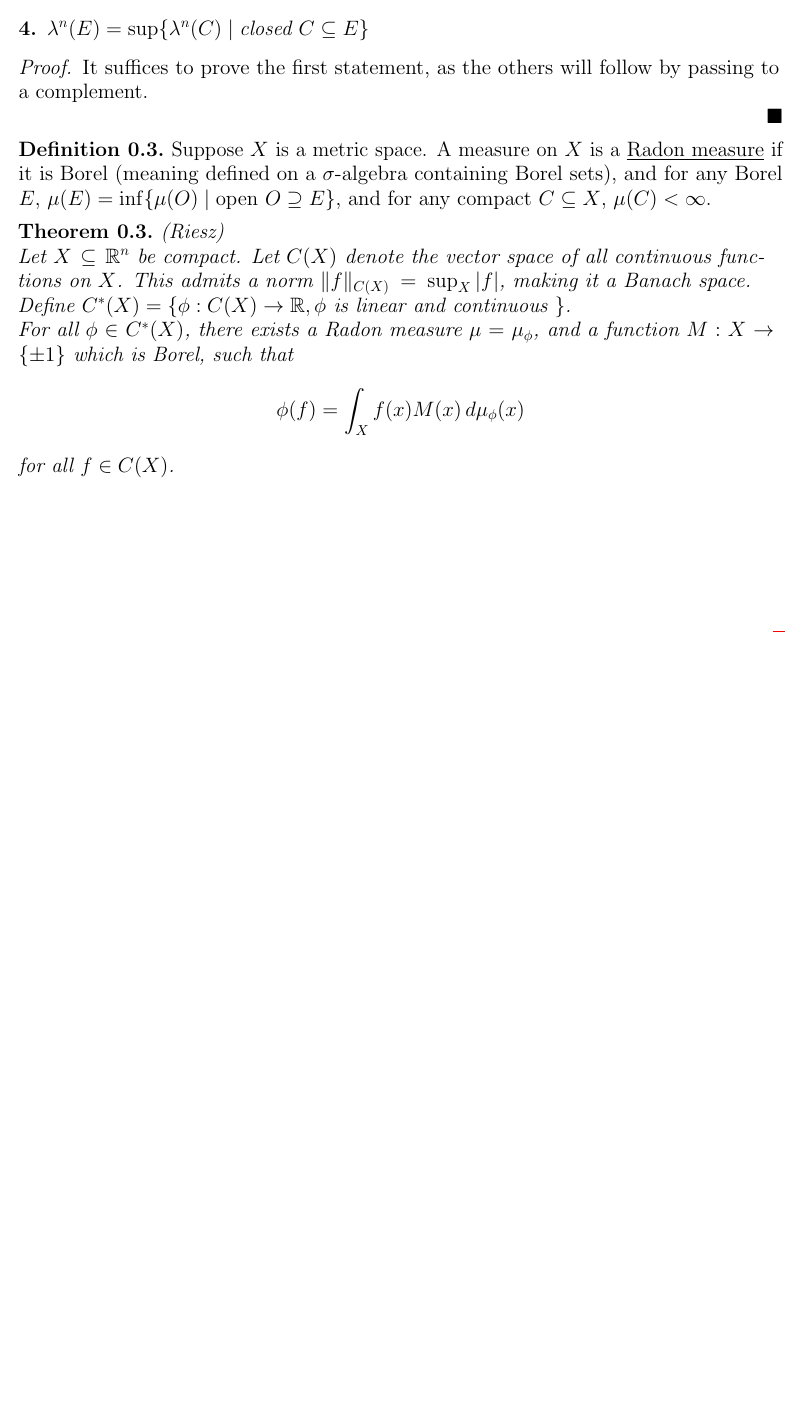
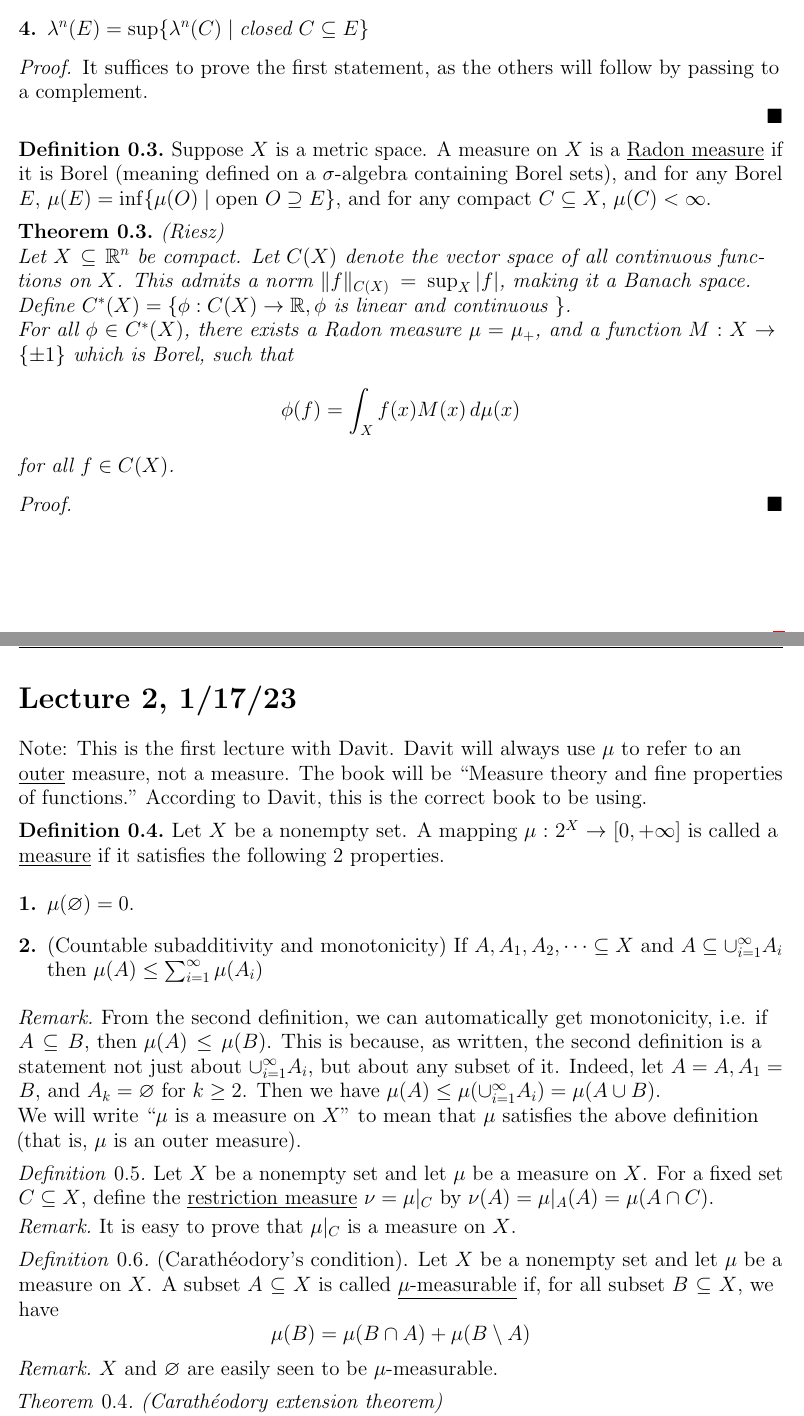
Before and after one commit to PathologyEnjoyer/Winter-2023-Notes, a LaTeX document (Math 201B/201B notes.tex): part of page 3 of 3 before the commit and two parts of pages 3 and 4 of 6 after it, the two joined at a grey line, cut so that both start at the same text, the shorter picture padded with empty space. The pictures show the PDF file Math 201B/201B notes.pdf that the author committed with the source.

Commit message:
Add files via upload

```diff
--- a/Math 201B/201B notes.tex
+++ b/Math 201B/201B notes.tex
@@ -164,11 +164,45 @@ Suppose $X$ is a metric space. A measure on $X$ is a \underline{Radon measure} i
 
 Let $X \subseteq \R^n$ be compact. Let $C(X)$ denote the vector space of all continuous functions on $X$. This admits a norm $\norm{f}_{C(X)} = \sup_X|f|$, making it a Banach space. Define $C^*(X) = \{\phi:C(X)\to\R, \phi$ is linear and continuous $\}$.
 
-For all $\phi \in C^*(X)$, there exists a Radon measure $\mu = \mu_{\phi}$, and a function $M:X\to\{\pm1\}$ which is Borel, such that
+For all $\phi \in C^*(X)$, there exists a Radon measure $\mu = \mu_+$, and a function $M:X\to\{\pm1\}$ which is Borel, such that
 \[
-\phi(f) = \int_Xf(x)M(x)\,d\mu_{\phi}(x)
+\phi(f) = \int_Xf(x)M(x)\,d\mu(x)
+\]
+for all $f \in C(X)$.
+
+\proof
+
+\qed
+
+\section*{Lecture 2, 1/17/23}
+
+Note: This is the first lecture with Davit. Davit will always use $\mu$ to refer to an \underline{outer} measure, not a measure. The book will be ``Measure theory and fine properties of functions." According to Davit, this is the correct book to be using.
+
+\defn
+
+Let $X$ be a nonempty set. A mapping $\mu:2^X\to[0,+\oo]$ is called a \underline{measure} if it satisfies the following 2 properties.
+
+\begin{enumerate}
+\item $\mu(\varnothing) = 0$.
+\item (Countable subadditivity and monotonicity) If $A, A_1, A_2, \dots \subseteq X$ and $A \subseteq \cup\seq{i}A_i$ then $\mu(A)\leq\sum\seq{i}\mu(A_i)$
+\end{enumerate}
+
+\rem From the second definition, we can automatically get monotonicity, i.e. if $A\subseteq B$, then $\mu(A)\leq\mu(B)$. This is because, as written, the second definition is a statement not just about $\cup\seq{i}A_i$, but about any subset of it. Indeed, let $A = A, A_1 = B$, and $A_k = \varnothing$ for $k\geq 2$. Then we have $\mu(A)\leq\mu(\cup\seq{i}A_i) = \mu(A\cup B)$.
+
+We will write ``$\mu$ is a measure on $X$" to mean that $\mu$ satisfies the above definition (that is, $\mu$ is an outer measure).
+
+\defn
+
+Let $X$ be a nonempty set and let $\mu$ be a measure on $X$. For a fixed set $C\subseteq X$, define the \underline{restriction measure} $\nu = \mu|_C$ by $\nu(A) = \mu|_A(A) = \mu(A\cap C)$.
+
+\rem It is easy to prove that $\mu|_C$ is a measure on $X$.
+
+\defn (Carath\'eodory's condition). Let $X$ be a nonempty set and let $\mu$ be a measure on $X$. A subset $A\subseteq X$ is called \underline{$\mu$-measurable} if, for all subset $B\subseteq X$, we have
+\[
+\mu(B) = \mu(B \cap A) + \mu(B \setminus A)
 \]
 
-for all $f \in C(X)$.
+\rem $X$ and $\varnothing$ are easily seen to be $\mu$-measurable.
 
+\thm (Carath\'eodory extension theorem)
 
@@ -175,2 +210,4 @@ for all $f \in C(X)$.
 
+\thm Let $X$ be a nonempty set and let $\mu$ be a measure on $X$. Then the following holds:
 
+\begin{enumerate}
@@ -177,2 +218,7 @@ for all $f \in C(X)$.
+\end{enumerate}
 
+\rem
 
+A measure is also finitely subadditive, which says that if $A \subseteq A_1 \cup \cdots \cup A_n$, then $\mu(A) \leq \sum_{i=1}^n\mu(A_i)$. So, to check that $\mu(B) = \mu(B \cap A) + \mu(B\setminus A)$, it will suffice to check
+\[
+\mu(B)\geq\mu(B\cap A) + \mu(B\setminus A)
@@ -182,0 +236,18 @@ for all $f \in C(X)$.
+\begin{align*}
+\nu(B) & = \mu|_C(B) = \mu(B \cap C) \\
+		 & = \mu((B\cap C) \cap A) + \mu((B\cap C)\setminus A) \\
+		 & = \nu(B \cap A) + \mu((B\setminus A) \cap C)\\
+		 & = \nu(B \cap A) + \nu(B\setminus A) \\
+\end{align*}
+
+\qed
+
+\thm
+
+Let $X$ be a nonempty set and let $\mu$ be a measure on $X$.
+
+Assume $A_1, A_2, \dots, A_n\subseteq X$ are $\mu$-measurable. Then
+\begin{enumerate}
+\item $\bigcup_{k=1}^n A_k$ and $\bigcap_{i=1}^nA_k$ are also $\mu$-measurable.
+\item If the $A_i$ are disjoint, then $\mu(\bigcup_{i=1}^nA_i = \sum_{i=1}^n\mu(A_i)$
+\end{enumerate}
@@ -182,0 +260,8 @@ for all $f \in C(X)$.
+& = \mu(\cup_{i=1}^{n - 1}A_k) + \mu(A_n) = \cdots = \sum_{k=1}^n\mu(A_k) \\
+\end{align*}
+
+Now we prove part 1. Let $A, B \subseteq X$ be $\mu$-measurable and disjoint. Then for any $C\subseteq X$, $\mu(C) = \mu(C \cap A) + \mu(C\setminus A)$, and similarly for $B$. This is equal to
+
+\begin{align*}
+\mu(C) & = \mu(C \cap A) + \mu((C\setminus A) \cap B) + \mu(C\setminus A \setminus B) \\
+		 & = \mu(C\cap A) + \mu(C\cap B) + \mu(C\setminus(A\cup B)) + \mu(C\cap(A\cup B)) (?)\\
@@ -183,3 +271,8 @@ for all $f \in C(X)$.
+\end{align*}
+
+So $A \cup B$ is $\mu$-measurable. (I got a bit lost in the arithmetic, sorry)
+
+Next, we show if $A, B\subseteq X$ are $\mu$-measurable, then $A \cap B$ is $\mu$-measurable. This is straightforward. We will continue next time.
 
 
 \end{document}
```
Also changed, not shown: Math 201B/201B notes.pdf, Math 201B/201B notes.tex (25 more changed lines).
